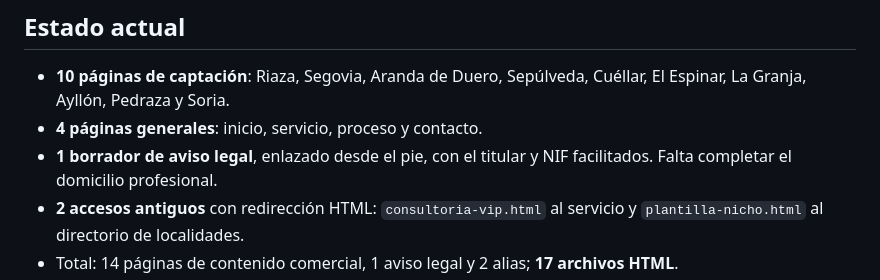
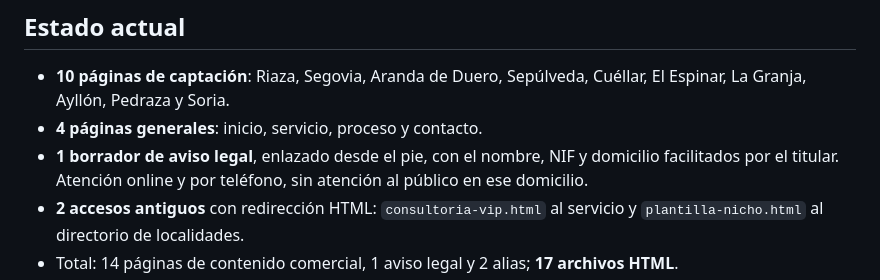
Before and after one commit to pymescontrol/crea-tu-web-con-ia, a Markdown page: README.md, the part around the change. Drawn GitHub-style.

Commit message:
Actualiza el estado del domicilio en la documentación

```diff
--- a/README.md
+++ b/README.md
@@ -6,7 +6,7 @@ Una web de venta de creación web para pequeños negocios. Oferta confirmada: **
 
 - **10 páginas de captación**: Riaza, Segovia, Aranda de Duero, Sepúlveda, Cuéllar, El Espinar, La Granja, Ayllón, Pedraza y Soria.
 - **4 páginas generales**: inicio, servicio, proceso y contacto.
-- **1 borrador de aviso legal**, enlazado desde el pie, con el titular y NIF facilitados. Falta completar el domicilio profesional.
+- **1 borrador de aviso legal**, enlazado desde el pie, con el nombre, NIF y domicilio facilitados por el titular. Atención online y por teléfono, sin atención al público en ese domicilio.
 - **2 accesos antiguos** con redirección HTML: `consultoria-vip.html` al servicio y `plantilla-nicho.html` al directorio de localidades.
 - Total: 14 páginas de contenido comercial, 1 aviso legal y 2 alias; **17 archivos HTML**.
 - Se retiraron las 100 páginas de sector/ciudad y los 10 directorios de la versión anterior. La lista exacta está en `lib/retiradas.js`. Una URL retirada no se redirige a una localidad sin relación.
```
